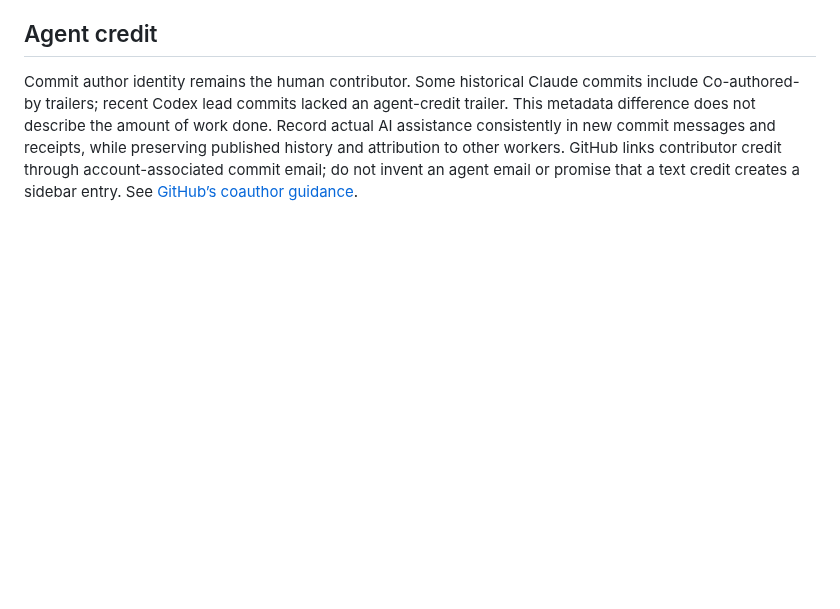
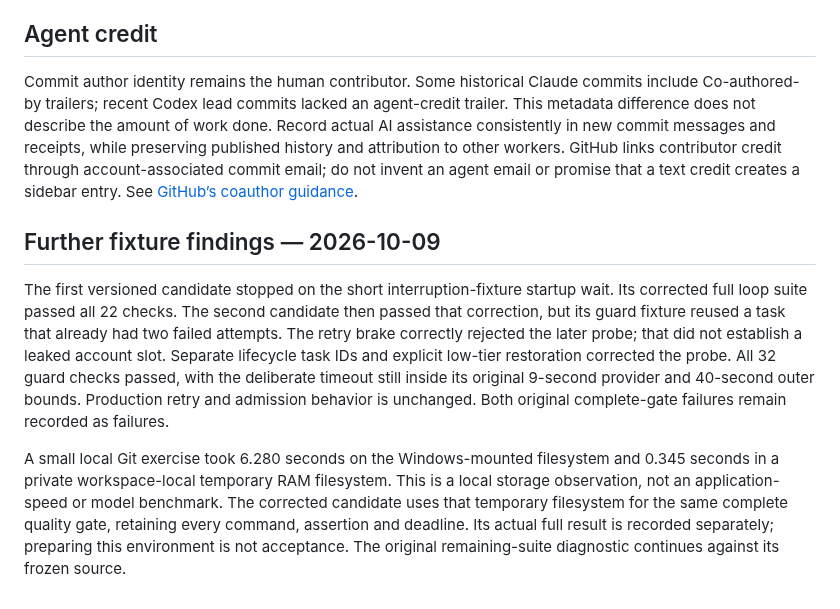
Before and after one commit to danielmevit/frugal-flock, a Markdown page: docs/development/RECOVERY-ACCEPTANCE-2026-10-08.md, the part around the change. Rendered like a GitHub page; blank space fills up the shorter version.

Commit message:
docs: prepare corrected recovery candidate and storage findings
AI-Assisted-By: Codex (OpenAI)

```diff
--- a/docs/development/RECOVERY-ACCEPTANCE-2026-10-08.md
+++ b/docs/development/RECOVERY-ACCEPTANCE-2026-10-08.md
@@ -90,3 +90,23 @@ receipts, while preserving published history and attribution to other workers.
 GitHub links contributor credit through account-associated commit email; do not
 invent an agent email or promise that a text credit creates a sidebar entry.
 See [GitHub’s coauthor guidance](https://docs.github.com/en/pull-requests/how-tos/commit-changes/creating-a-commit-with-multiple-authors).
+
+## Further fixture findings — 2026-10-09
+
+The first versioned candidate stopped on the short interruption-fixture startup
+wait. Its corrected full loop suite passed all 22 checks. The second candidate
+then passed that correction, but its guard fixture reused a task that already
+had two failed attempts. The retry brake correctly rejected the later probe;
+that did not establish a leaked account slot. Separate lifecycle task IDs and
+explicit low-tier restoration corrected the probe. All 32 guard checks passed,
+with the deliberate timeout still inside its original 9-second provider and
+40-second outer bounds. Production retry and admission behavior is unchanged.
+Both original complete-gate failures remain recorded as failures.
+
+A small local Git exercise took 6.280 seconds on the Windows-mounted filesystem
+and 0.345 seconds in a private workspace-local temporary RAM filesystem. This
+is a local storage observation, not an application-speed or model benchmark.
+The corrected candidate uses that temporary filesystem for the same complete
+quality gate, retaining every command, assertion and deadline. Its actual full
+result is recorded separately; preparing this environment is not acceptance.
+The original remaining-suite diagnostic continues against its frozen source.
```
Also changed, not shown: changelog.d/RELEASE-054-CANDIDATE-3.md (added, +6 -0 lines).
